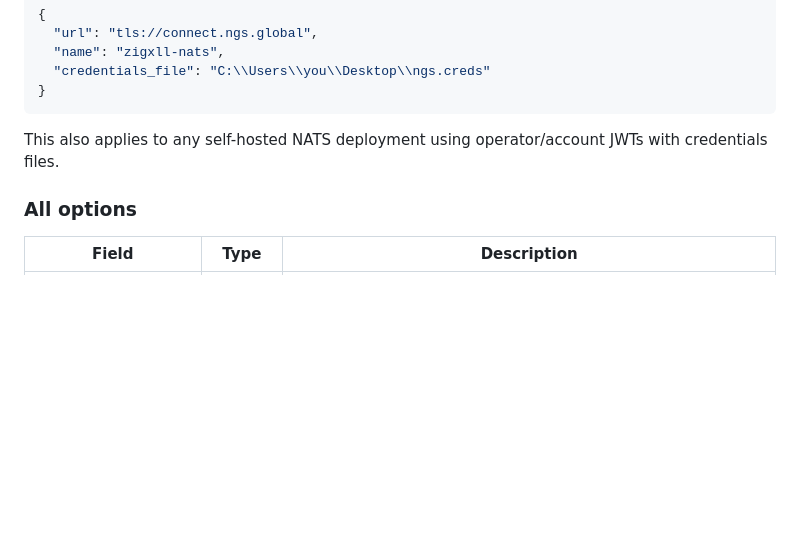
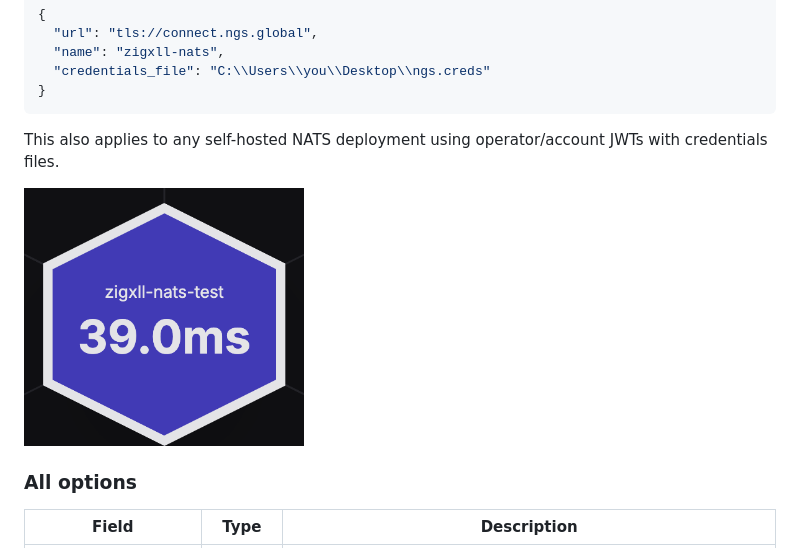
Before and after one commit to AlexJReid/zigxll-connectors-nats, a Markdown page: README.md, the part around the change. Rendered like a GitHub page; pictures changed too: doc/ngs.png (added); blank space fills up the shorter version.

````diff
--- a/README.md
+++ b/README.md
@@ -69,6 +69,8 @@ To connect to [NGS](https://synadia.com/ngs) or any Synadia Cloud deployment, us
 ```
 
 This also applies to any self-hosted NATS deployment using operator/account JWTs with credentials files.
+
+<img src="doc/ngs.png" alt="Synadia Cloud showing zigxll-nats connection" width="280">
 
 ### All options
 
````
